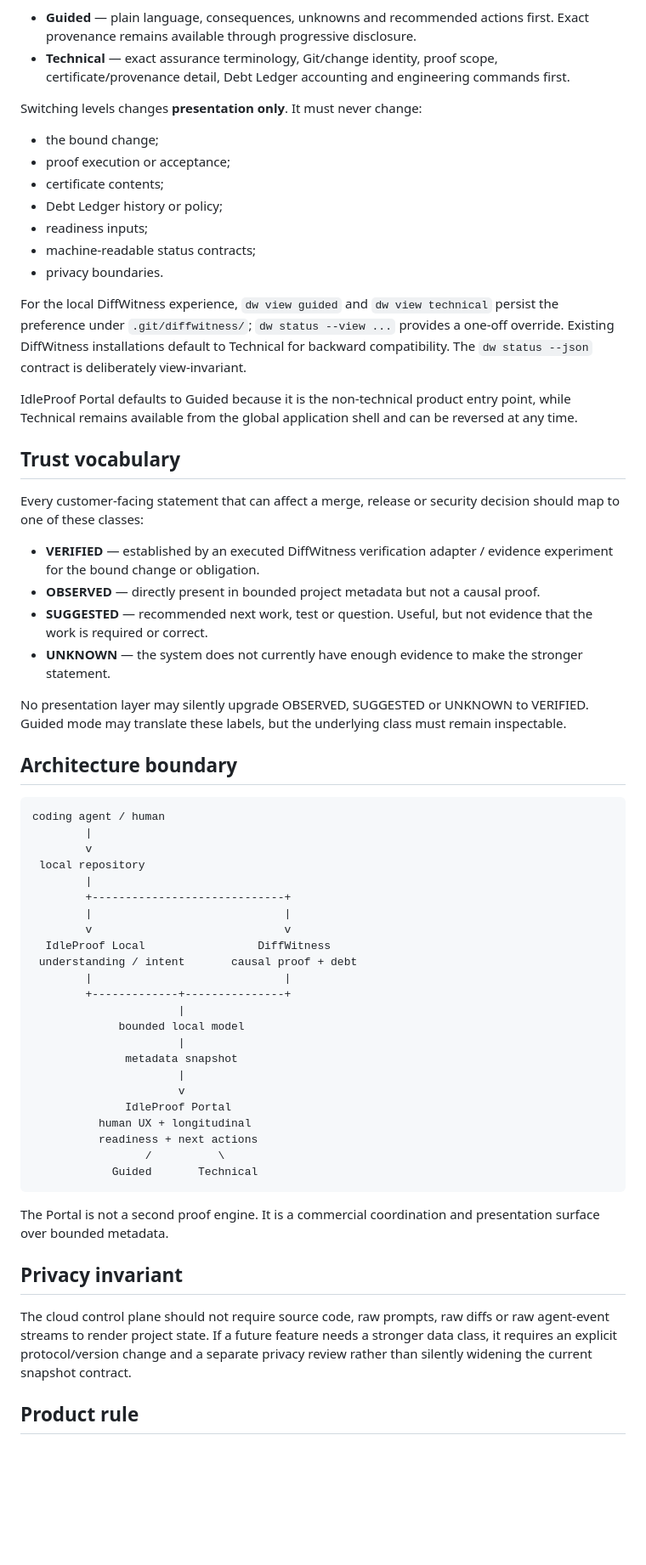
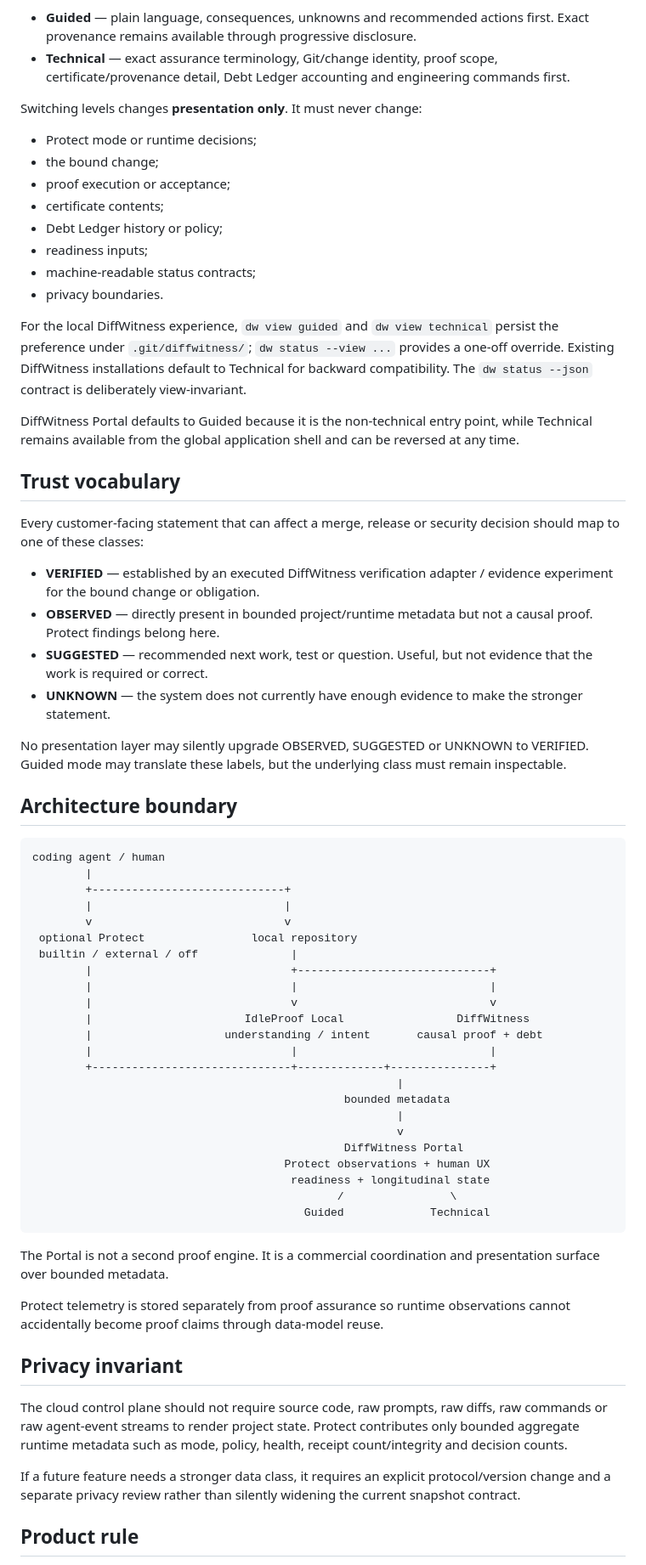
Before and after one commit to TFourniax/tooltest, a Markdown page: docs/PRODUCT_SURFACES.md, the part around one of its changes. Shown at 85% size. Drawn GitHub-style; blank space fills up the shorter version.

Commit message:
docs: add Protect as optional observed product surface

````diff
--- a/docs/PRODUCT_SURFACES.md
+++ b/docs/PRODUCT_SURFACES.md
@@ -57,6 +89,7 @@ The supported human-facing levels are:
 
 Switching levels changes **presentation only**. It must never change:
 
+- Protect mode or runtime decisions;
 - the bound change;
 - proof execution or acceptance;
 - certificate contents;
@@ -67,14 +100,14 @@ Switching levels changes **presentation only**. It must never change:
 
 For the local DiffWitness experience, `dw view guided` and `dw view technical` persist the preference under `.git/diffwitness/`; `dw status --view ...` provides a one-off override. Existing DiffWitness installations default to Technical for backward compatibility. The `dw status --json` contract is deliberately view-invariant.
 
-IdleProof Portal defaults to Guided because it is the non-technical product entry point, while Technical remains available from the global application shell and can be reversed at any time.
+DiffWitness Portal defaults to Guided because it is the non-technical entry point, while Technical remains available from the global application shell and can be reversed at any time.
 
 ## Trust vocabulary
 
 Every customer-facing statement that can affect a merge, release or security decision should map to one of these classes:
 
 - **VERIFIED** — established by an executed DiffWitness verification adapter / evidence experiment for the bound change or obligation.
-- **OBSERVED** — directly present in bounded project metadata but not a causal proof.
+- **OBSERVED** — directly present in bounded project/runtime metadata but not a causal proof. Protect findings belong here.
 - **SUGGESTED** — recommended next work, test or question. Useful, but not evidence that the work is required or correct.
 - **UNKNOWN** — the system does not currently have enough evidence to make the stronger statement.
 
@@ -85,34 +118,38 @@ No presentation layer may silently upgrade OBSERVED, SUGGESTED or UNKNOWN to VER
 ```text
 coding agent / human
         |
-        v
- local repository
-        |
         +-----------------------------+
         |                             |
         v                             v
-  IdleProof Local                 DiffWitness
- understanding / intent       causal proof + debt
-        |                             |
-        +-------------+---------------+
-                      |
-             bounded local model
-                      |
-              metadata snapshot
-                      |
-                      v
-              IdleProof Portal
-          human UX + longitudinal
-          readiness + next actions
-                 /          \
-            Guided       Technical
+ optional Protect                local repository
+ builtin / external / off              |
+        |                              +-----------------------------+
+        |                              |                             |
+        |                              v                             v
+        |                       IdleProof Local                 DiffWitness
+        |                    understanding / intent       causal proof + debt
+        |                              |                             |
+        +------------------------------+-------------+---------------+
+                                                       |
+                                               bounded metadata
+                                                       |
+                                                       v
+                                               DiffWitness Portal
+                                      Protect observations + human UX
+                                       readiness + longitudinal state
+                                              /                \
+                                         Guided             Technical
 ```
 
 The Portal is not a second proof engine. It is a commercial coordination and presentation surface over bounded metadata.
 
+Protect telemetry is stored separately from proof assurance so runtime observations cannot accidentally become proof claims through data-model reuse.
+
 ## Privacy invariant
 
-The cloud control plane should not require source code, raw prompts, raw diffs or raw agent-event streams to render project state. If a future feature needs a stronger data class, it requires an explicit protocol/version change and a separate privacy review rather than silently widening the current snapshot contract.
+The cloud control plane should not require source code, raw prompts, raw diffs, raw commands or raw agent-event streams to render project state. Protect contributes only bounded aggregate runtime metadata such as mode, policy, health, receipt count/integrity and decision counts.
+
+If a future feature needs a stronger data class, it requires an explicit protocol/version change and a separate privacy review rather than silently widening the current snapshot contract.
 
 ## Product rule
 
````
Also changed, not shown: other parts of docs/PRODUCT_SURFACES.md (+38 -5 lines).
